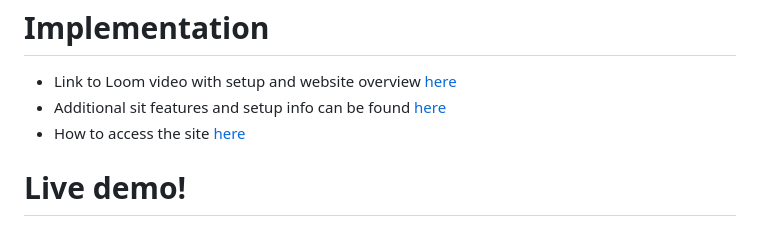
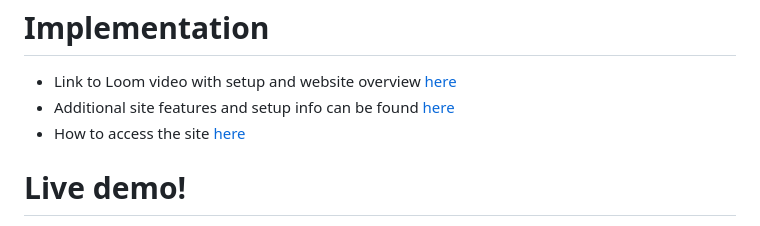
Before and after one commit to NahumTadesse/SWEPROJECT, a Markdown page: README.md, the part around the change. GitHub-like rendering.

```diff
--- a/README.md
+++ b/README.md
@@ -74,7 +74,7 @@ In this section, we delve into the detailed requirements provided by our client.
  # Implementation
 
 - Link to Loom video with setup and website overview [here](https://www.loom.com/share/4871697ce5e64029b6ba2dec53650d8f?sid=398d1fd0-80fa-4972-b66f-c75e665f0d6b)
-- Additional sit features and setup info can be found [here](https://www.loom.com/share/d4db1ceb1fbd420ca01d1511a9abd013?sid=12419880-5041-44af-a283-03e5abf6874b)
+- Additional site features and setup info can be found [here](https://www.loom.com/share/d4db1ceb1fbd420ca01d1511a9abd013?sid=12419880-5041-44af-a283-03e5abf6874b)
 - How to access the site [here](https://www.loom.com/share/20a9512967f34faba75db2be02f9035e?sid=c9d0e180-bfcd-4243-bc71-0e731c2fc622)
 
  # Live demo!
```
